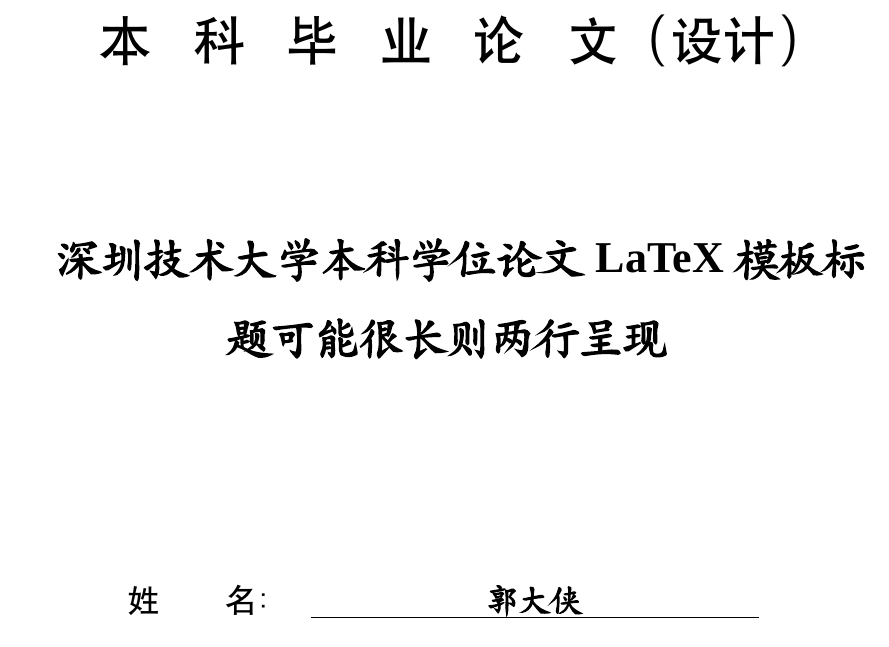
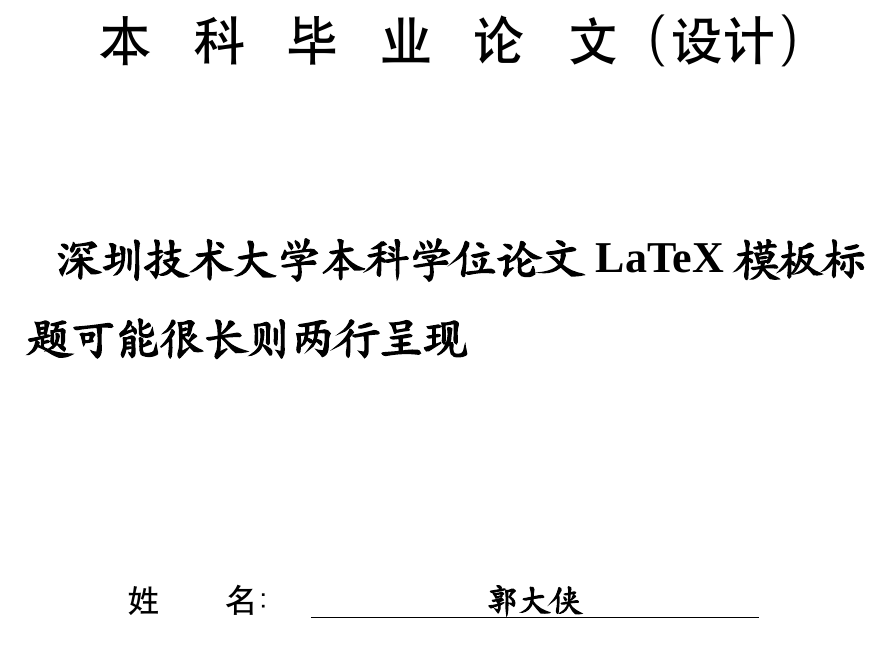
Before and after one commit to SZTU-ACM/SZTU-Thesis-Latex-Template, a LaTeX thesis (sztuthesis_main.tex, which reads SZTUthesis.cls): part of page 1 of 21, cut so that both start at the same text. Compiled offline with XeLaTeX; a missing font is replaced by an installed copy or a similar font.

Commit message:
fix 封面标题居中

```diff
--- a/SZTUthesis.cls
+++ b/SZTUthesis.cls
@@ -213,7 +213,7 @@
         \end{figure}
         {\zihao{1} \heiti \makebox[10em][s]{本 科 毕 业 论 文}（设计） \par} % 小一号黑体
         \vspace{2cm} % 空行
-        {\zihao{2} \kaishu \bfseries \centering \hfill \@titlecn \hfill \par}
+        {\zihao{2} \kaishu \bfseries {\centering \hfill \@titlecn \hfill} \par}
         \vspace{3cm} % 空行
         {
             \zihao{3} \heiti
```
Also changed, not shown: content/info.tex (+1 -0 lines), sztuthesis_main.pdf.
